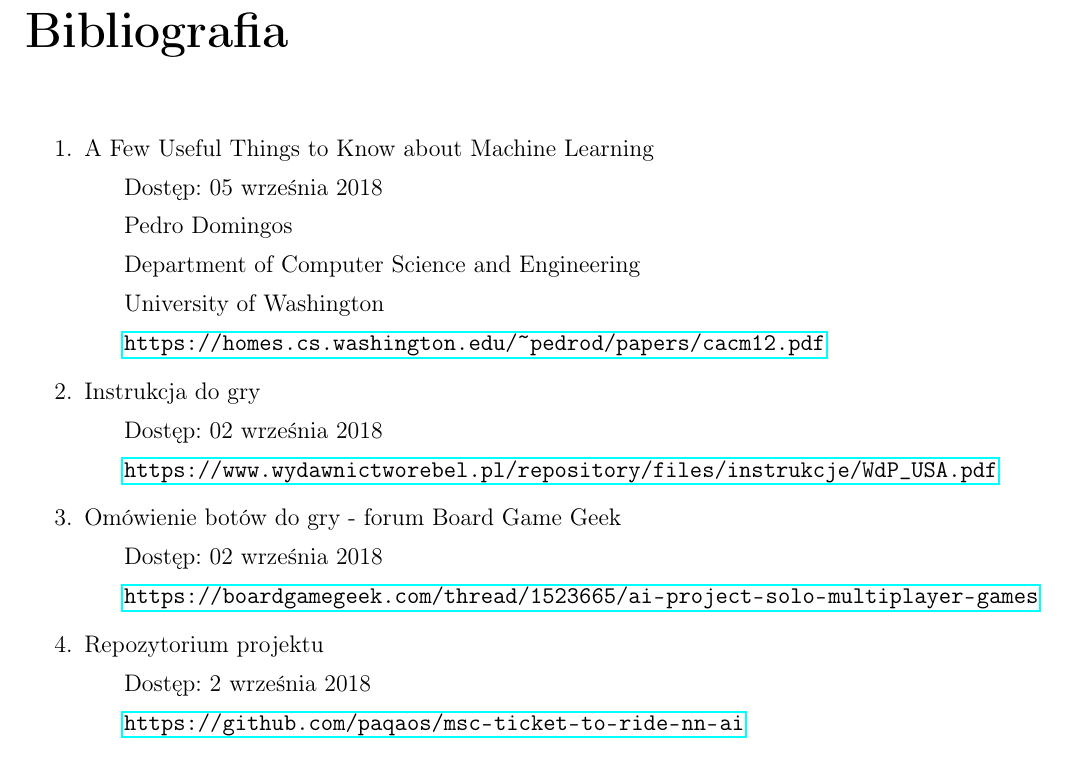
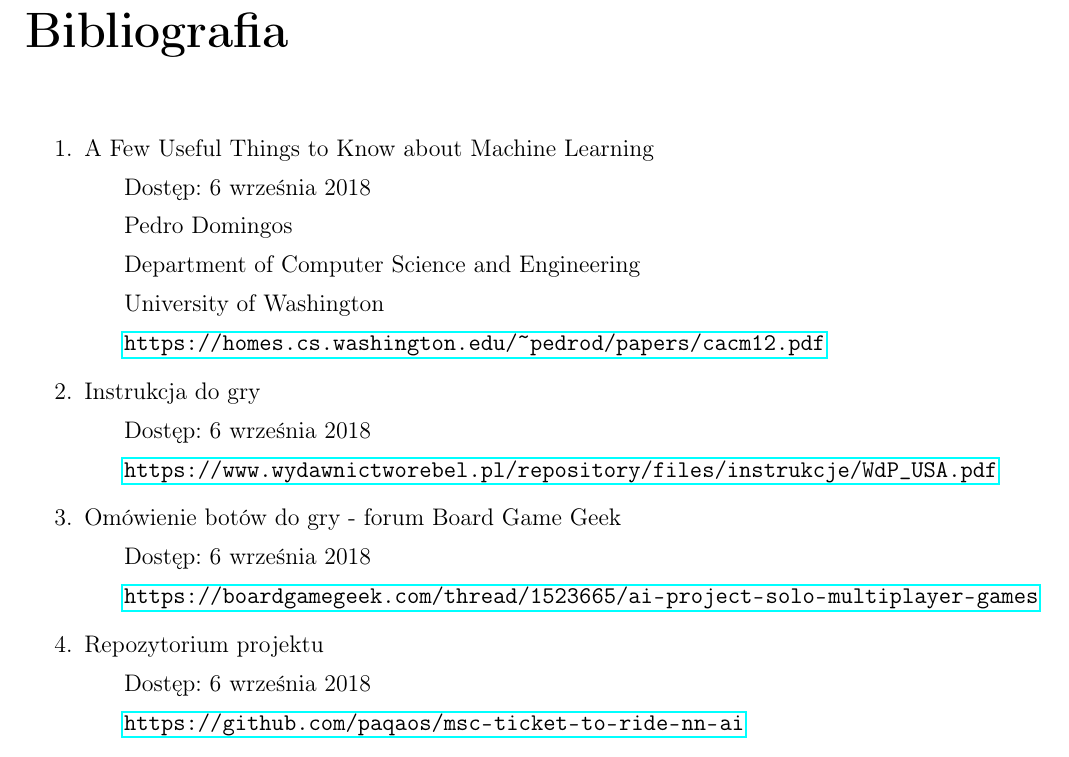
Before and after one commit to paqaos/msc-ticket-to-ride-nn-ai, a LaTeX document (intro3.tex): part of page 39 of 41, cut so that both start at the same text. Compiled offline with pdfLaTeX.

Commit message:
Update intro3.tex

```diff
--- a/intro3.tex
+++ b/intro3.tex
@@ -679,21 +679,21 @@ Jest to najmniejszy element połączenia zajmowany wyłącznie przez jednego z g
 \begin{enumerate}
 	\item{A Few Useful Things to Know about Machine Learning
 	}
-	\subitem Dostęp: 05 września 2018
+	\subitem Dostęp: 6 września 2018
 	\subitem Pedro Domingos
 	\subitem Department of Computer Science and Engineering
 	\subitem University of Washington
 	\subitem \url{https://homes.cs.washington.edu/~pedrod/papers/cacm12.pdf}
 
 	\item{Instrukcja do gry}
-	\subitem Dostęp: 02 września 2018
+	\subitem Dostęp: 6 września 2018
 	\subitem \url{https://www.wydawnictworebel.pl/repository/files/instrukcje/WdP_USA.pdf}
 
 	\item{Omówienie botów do gry - forum Board Game Geek}
-	\subitem Dostęp: 02 września 2018
+	\subitem Dostęp: 6 września 2018
 	\subitem \url{https://boardgamegeek.com/thread/1523665/ai-project-solo-multiplayer-games}
 	\item{Repozytorium projektu}
-	\subitem Dostęp: 2 września 2018
+	\subitem Dostęp: 6 września 2018
 	\subitem \url{https://github.com/paqaos/msc-ticket-to-ride-nn-ai}
 	\item{Wprowadzenie do algorytmów (Introduction to Algorithms)}
 	\subitem Cormen, Thomas H., Leiserson, Charles E., Rivest, Ronald L.
```
